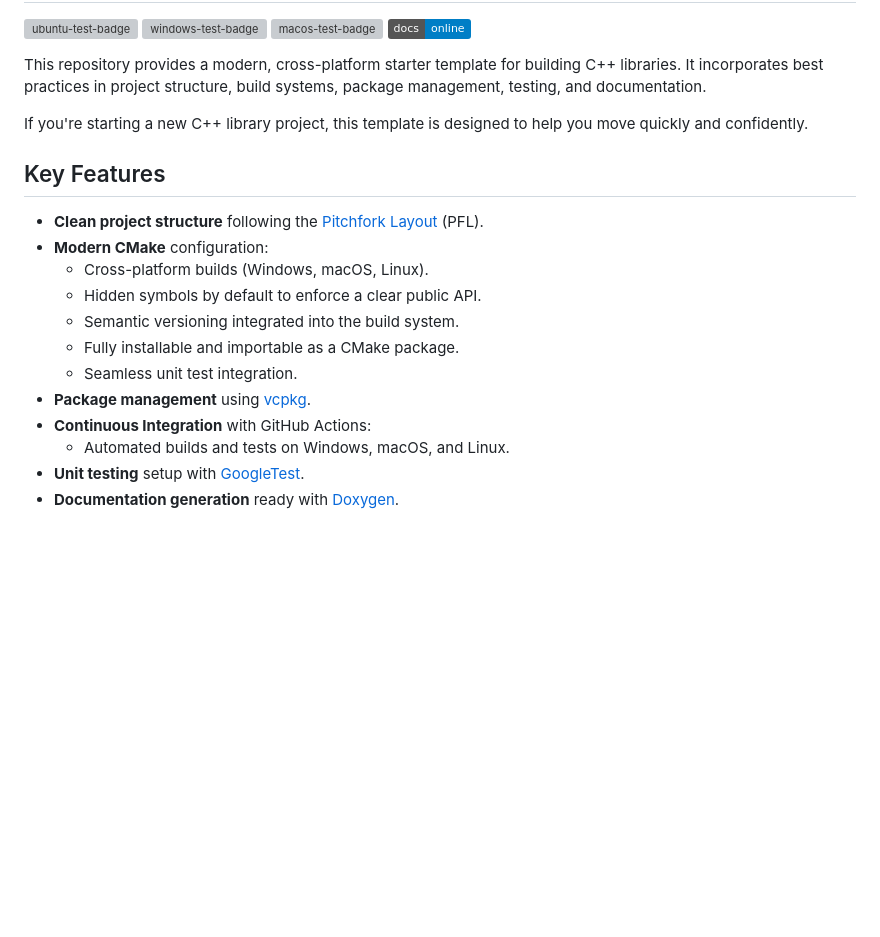
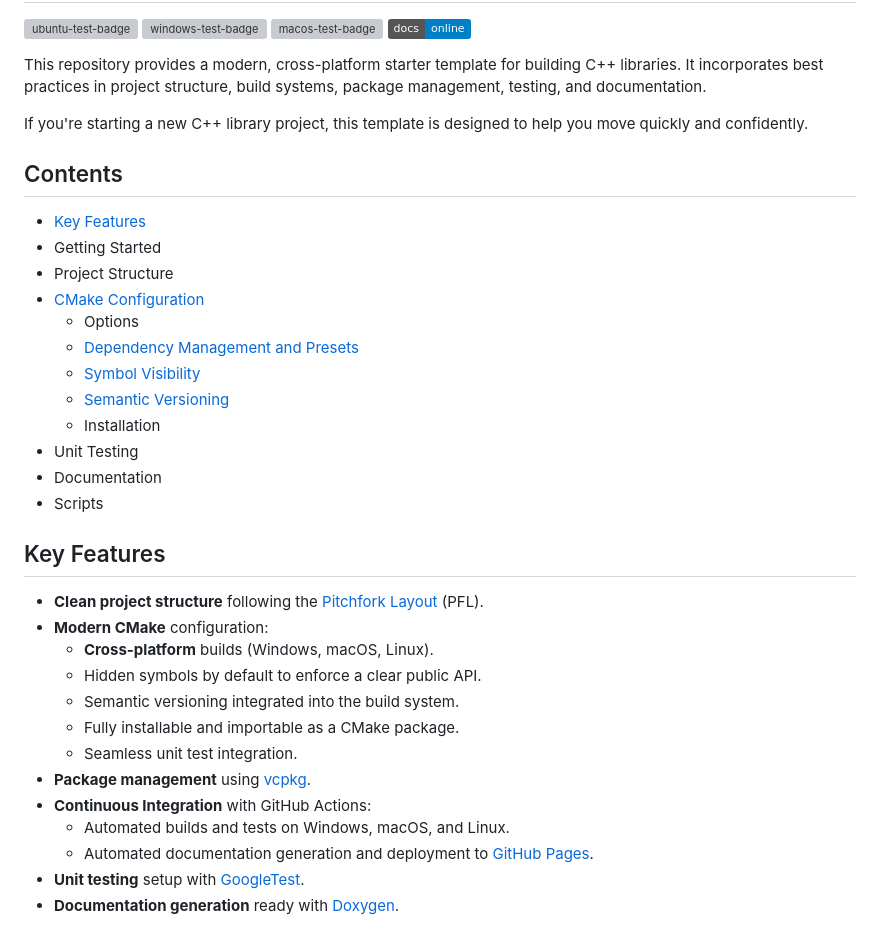
Before and after one commit to shlomnissan/cpplib-starter, a Markdown page: README.md, the part around the change. Rendered like a GitHub page; badges without logos; blank space fills up the shorter version; grey boxes are pictures that could not be loaded.

Commit message:
Update README.md - Add contents

```diff
--- a/README.md
+++ b/README.md
@@ -10,11 +10,25 @@ It incorporates best practices in project structure, build systems, package mana
 
 If you're starting a new C++ library project, this template is designed to help you move quickly and confidently.
 
+## Contents
+- [Key Features](#key-features)
+- Getting Started
+- Project Structure
+- [CMake Configuration](#cmake-configuration)
+   - Options
+   - [Dependency Management and Presets](#dependency-management-and-presets)
+   - [Symbol Visibility](#symbol-visibility)
+   - [Semantic Versioning](#semantic-versioning)
+   - Installation
+- Unit Testing
+- Documentation
+- Scripts
+
 ## Key Features
 
 - **Clean project structure** following the [Pitchfork Layout](https://github.com/vector-of-bool/pitchfork?tab=readme-ov-file) (PFL).
 - **Modern CMake** configuration:
-  - Cross-platform builds (Windows, macOS, Linux).
+  - **Cross-platform** builds (Windows, macOS, Linux).
   - Hidden symbols by default to enforce a clear public API.
   - Semantic versioning integrated into the build system.
   - Fully installable and importable as a CMake package.
@@ -22,6 +36,7 @@ If you're starting a new C++ library project, this template is designed to help
 - **Package management** using [vcpkg](https://vcpkg.io/en/).
 - **Continuous Integration** with GitHub Actions:
   - Automated builds and tests on Windows, macOS, and Linux.
+  - Automated documentation generation and deployment to [GitHub Pages](https://pages.github.com/).
 - **Unit testing** setup with [GoogleTest](https://github.com/google/googletest).
 - **Documentation generation** ready with [Doxygen](https://www.doxygen.nl/).
 
```
